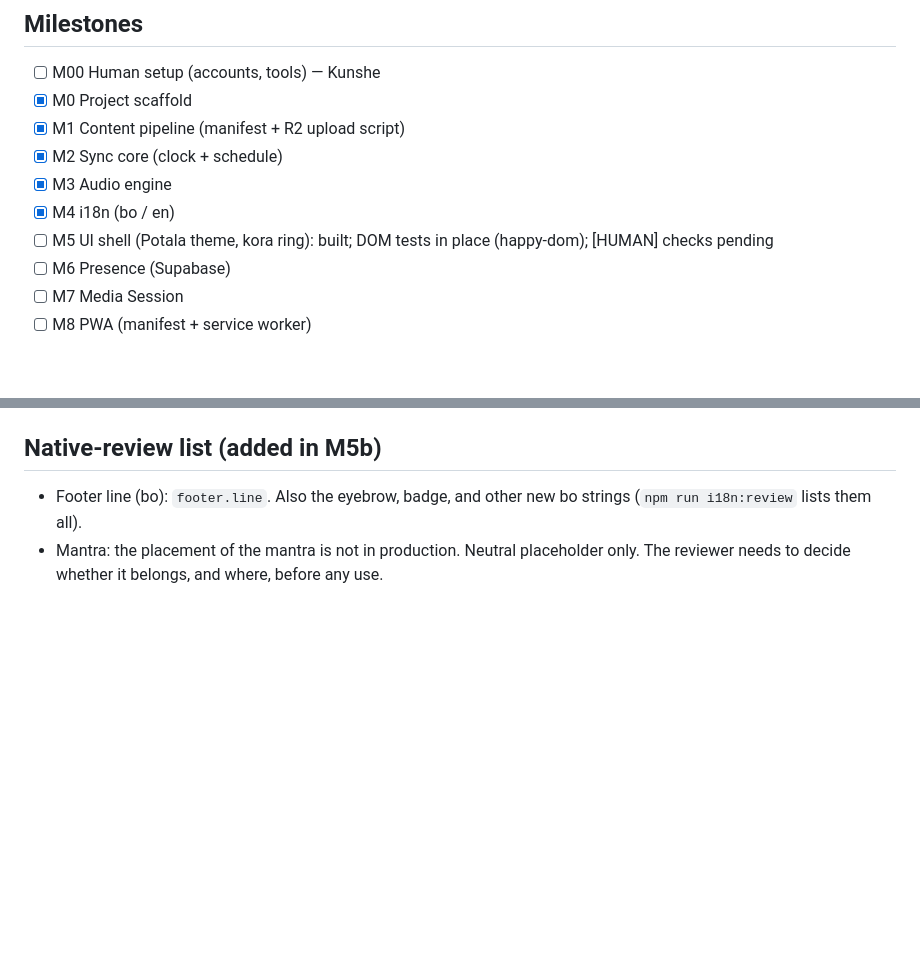
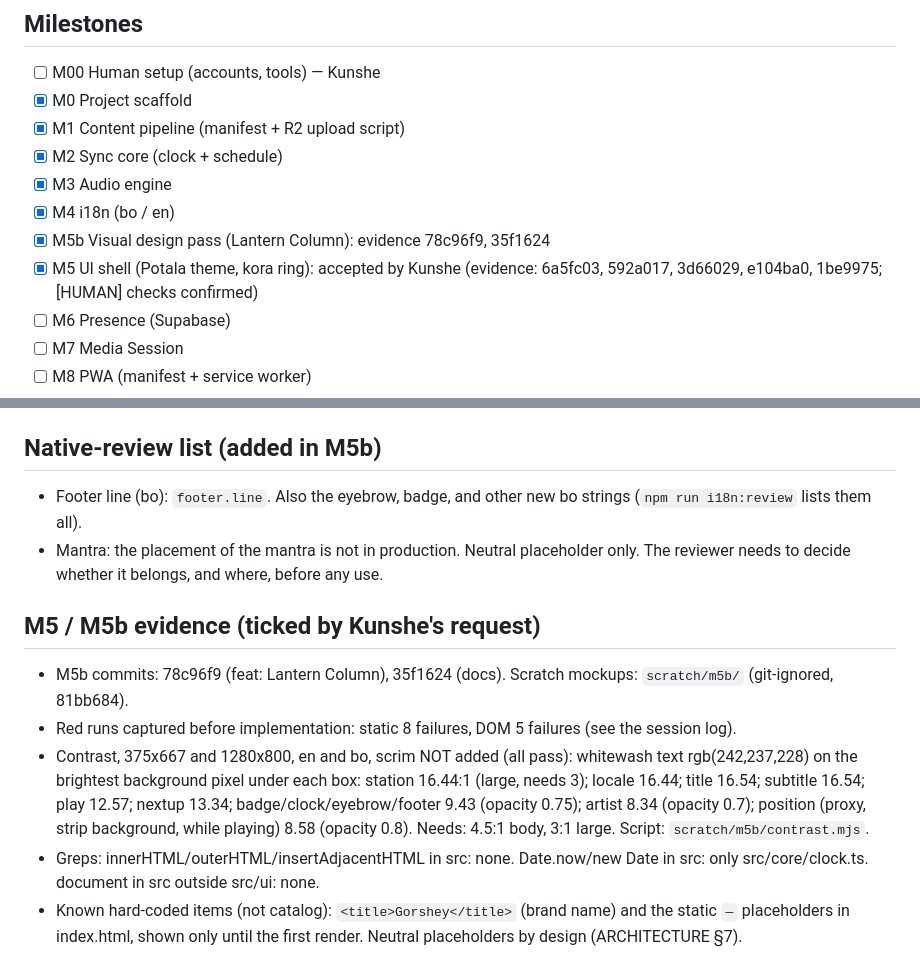
Before and after one commit to kunzob/Gorshey, a Markdown page: PROGRESS.md, 2 parts joined by grey strips. GitHub-like rendering; blank space fills up the shorter version.

Commit message:
docs: tick M5 and M5b with evidence (commits, contrast, greps)
Co-Authored-By: Claude Sonnet 5 <noreply@anthropic.com>

```diff
--- a/PROGRESS.md
+++ b/PROGRESS.md
@@ -9,7 +9,8 @@ The agent updates this file at the end of every task. Newest notes at the bottom
 - [x] M2  Sync core (clock + schedule)
 - [x] M3  Audio engine
 - [x] M4  i18n (bo / en)
-- [ ] M5  UI shell (Potala theme, kora ring): built; DOM tests in place (happy-dom); [HUMAN] checks pending
+- [x] M5b Visual design pass (Lantern Column): evidence 78c96f9, 35f1624
+- [x] M5  UI shell (Potala theme, kora ring): accepted by Kunshe (evidence: 6a5fc03, 592a017, 3d66029, e104ba0, 1be9975; [HUMAN] checks confirmed)
 - [ ] M6  Presence (Supabase)
 - [ ] M7  Media Session
 - [ ] M8  PWA (manifest + service worker)
@@ -163,3 +164,16 @@ The agent updates this file at the end of every task. Newest notes at the bottom
 - Footer line (bo): `footer.line`. Also the eyebrow, badge, and other new bo strings (`npm run i18n:review` lists them all).
 - Mantra: the placement of the mantra is not in production. Neutral placeholder only. The reviewer needs to decide whether
   it belongs, and where, before any use.
+
+## M5 / M5b evidence (ticked by Kunshe's request)
+- M5b commits: 78c96f9 (feat: Lantern Column), 35f1624 (docs). Scratch mockups: `scratch/m5b/` (git-ignored, 81bb684).
+- Red runs captured before implementation: static 8 failures, DOM 5 failures (see the session log).
+- Contrast, 375x667 and 1280x800, en and bo, scrim NOT added (all pass):
+  whitewash text rgb(242,237,228) on the brightest background pixel under each box:
+  station 16.44:1 (large, needs 3); locale 16.44; title 16.54; subtitle 16.54; play 12.57; nextup 13.34;
+  badge/clock/eyebrow/footer 9.43 (opacity 0.75); artist 8.34 (opacity 0.7); position (proxy, strip background,
+  while playing) 8.58 (opacity 0.8). Needs: 4.5:1 body, 3:1 large. Script: `scratch/m5b/contrast.mjs`.
+- Greps: innerHTML/outerHTML/insertAdjacentHTML in src: none. Date.now/new Date in src: only src/core/clock.ts.
+  document in src outside src/ui: none.
+- Known hard-coded items (not catalog): `<title>Gorshey</title>` (brand name) and the static `—` placeholders in
+  index.html, shown only until the first render. Neutral placeholders by design (ARCHITECTURE §7).
```
